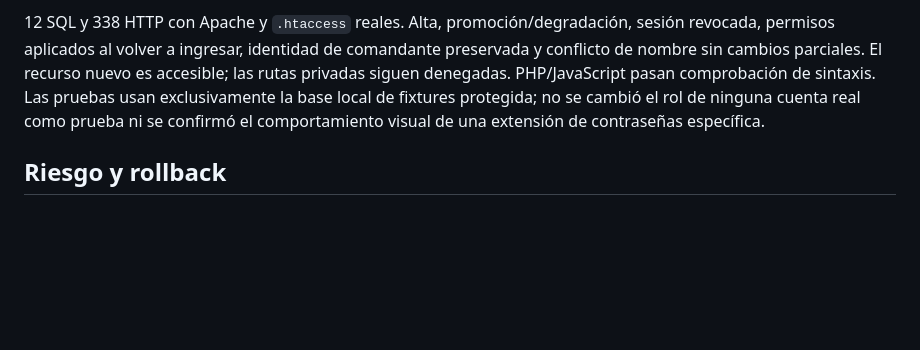
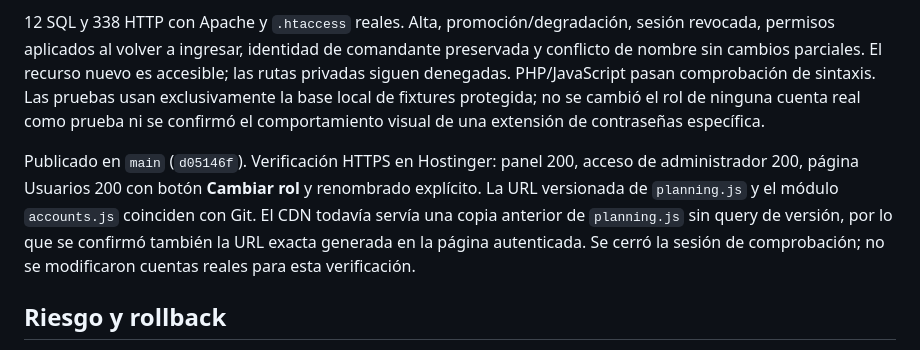
Before and after one commit to s00ar/AFEC-logistics, a Markdown page: docs/CORRECCION_ROLES.md, the part around the change. Drawn GitHub-style; blank space fills up the shorter version.

Commit message:
Document verified role controls on Hostinger

```diff
--- a/docs/CORRECCION_ROLES.md
+++ b/docs/CORRECCION_ROLES.md
@@ -21,6 +21,8 @@ Cinco verificaciones del payload real del módulo: autofill `admin` ignorado al
 
 12 SQL y 338 HTTP con Apache y `.htaccess` reales. Alta, promoción/degradación, sesión revocada, permisos aplicados al volver a ingresar, identidad de comandante preservada y conflicto de nombre sin cambios parciales. El recurso nuevo es accesible; las rutas privadas siguen denegadas. PHP/JavaScript pasan comprobación de sintaxis. Las pruebas usan exclusivamente la base local de fixtures protegida; no se cambió el rol de ninguna cuenta real como prueba ni se confirmó el comportamiento visual de una extensión de contraseñas específica.
 
+Publicado en `main` (`d05146f`). Verificación HTTPS en Hostinger: panel 200, acceso de administrador 200, página Usuarios 200 con botón **Cambiar rol** y renombrado explícito. La URL versionada de `planning.js` y el módulo `accounts.js` coinciden con Git. El CDN todavía servía una copia anterior de `planning.js` sin query de versión, por lo que se confirmó también la URL exacta generada en la página autenticada. Se cerró la sesión de comprobación; no se modificaron cuentas reales para esta verificación.
+
 ## Riesgo y rollback
 
 El formulario nuevo depende del módulo `accounts.js`; debe publicarse con su permiso en `.htaccess` y el JavaScript que lo importa. Las operaciones guardadas mantienen su acción, payload y clave al reintentar; se agrega el alias de rol al mismo scope de edición existente.
```
